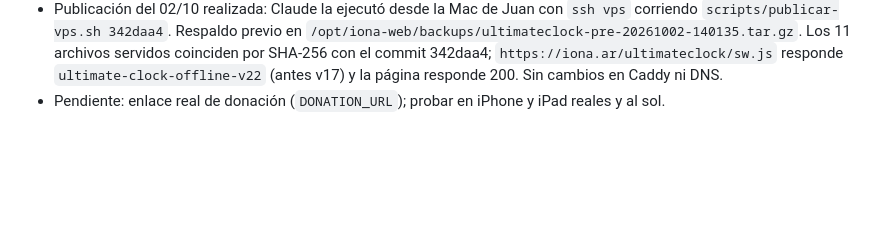
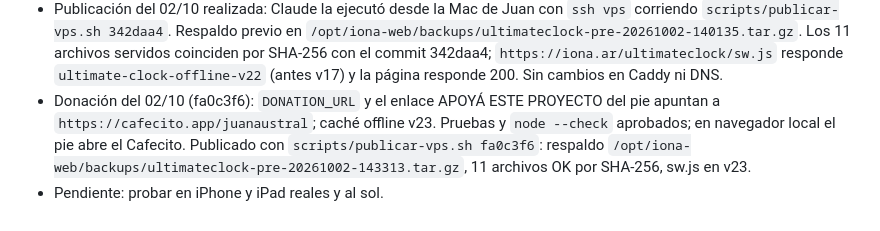
Before and after one commit to juanaustral/ultimate-clock, a Markdown page: CONTINUIDAD.md, the part around the change. Rendered like a GitHub page; blank space fills up the shorter version.

Commit message:
Registrar enlace de donación y publicación de fa0c3f6

```diff
--- a/CONTINUIDAD.md
+++ b/CONTINUIDAD.md
@@ -23,4 +23,5 @@
 - Revisión y rediseño del 02/10 (Claude, PR #3): revisión de código con fallas corregidas (`docs/REVISION-2026-10-02.md`) y rediseño "Línea de banda" (`docs/DISENO-2026-10.md`). Tablero de altura fija sin scroll: reloj del partido arriba, equipos lado a lado, Llamadas y al final Pull y Time Out (en horizontal, Reloj y Llamadas arriba). CSS reescrito (50 KB a 29 KB), logo propio, Planilla unificada con EXPORTAR PDF/CSV/JSON (se quitó Historial), menú con ＋ NUEVO PARTIDO primero, MODO CLARO / MODO OSCURO, Info con VISITÁ MI SITIO WEB (juanmartinezgarcia.com), DONÁ y Ultimate Frisbee Mendoza en violeta. Caché offline v22. Verificado: 24/24 pruebas; sin scroll ni recortes en 13 tamaños de 320×568 a 1180×820; gol, deshacer, guardar, dos pestañas, exportación, descanso, tema oscuro, tutorial y modo sin conexión sin errores de consola; partido de ejemplo exportado. Se agregó `scripts/publicar-vps.sh` para publicar `main` con respaldo y verificación por SHA-256.
 - Publicación del 02/10: Juan pidió publicar esta versión. El entorno de Claude no tiene acceso de red ni credenciales al VPS, así que la publicación queda para ejecutar `scripts/publicar-vps.sh` en el VPS (ver README, "Publicar").
 - Publicación del 02/10 realizada: Claude la ejecutó desde la Mac de Juan con `ssh vps` corriendo `scripts/publicar-vps.sh 342daa4`. Respaldo previo en `/opt/iona-web/backups/ultimateclock-pre-20261002-140135.tar.gz`. Los 11 archivos servidos coinciden por SHA-256 con el commit 342daa4; `https://iona.ar/ultimateclock/sw.js` responde `ultimate-clock-offline-v22` (antes v17) y la página responde 200. Sin cambios en Caddy ni DNS.
-- Pendiente: enlace real de donación (`DONATION_URL`); probar en iPhone y iPad reales y al sol.
+- Donación del 02/10 (fa0c3f6): `DONATION_URL` y el enlace APOYÁ ESTE PROYECTO del pie apuntan a `https://cafecito.app/juanaustral`; caché offline v23. Pruebas y `node --check` aprobados; en navegador local el pie abre el Cafecito. Publicado con `scripts/publicar-vps.sh fa0c3f6`: respaldo `/opt/iona-web/backups/ultimateclock-pre-20261002-143313.tar.gz`, 11 archivos OK por SHA-256, sw.js en v23.
+- Pendiente: probar en iPhone y iPad reales y al sol.
```
